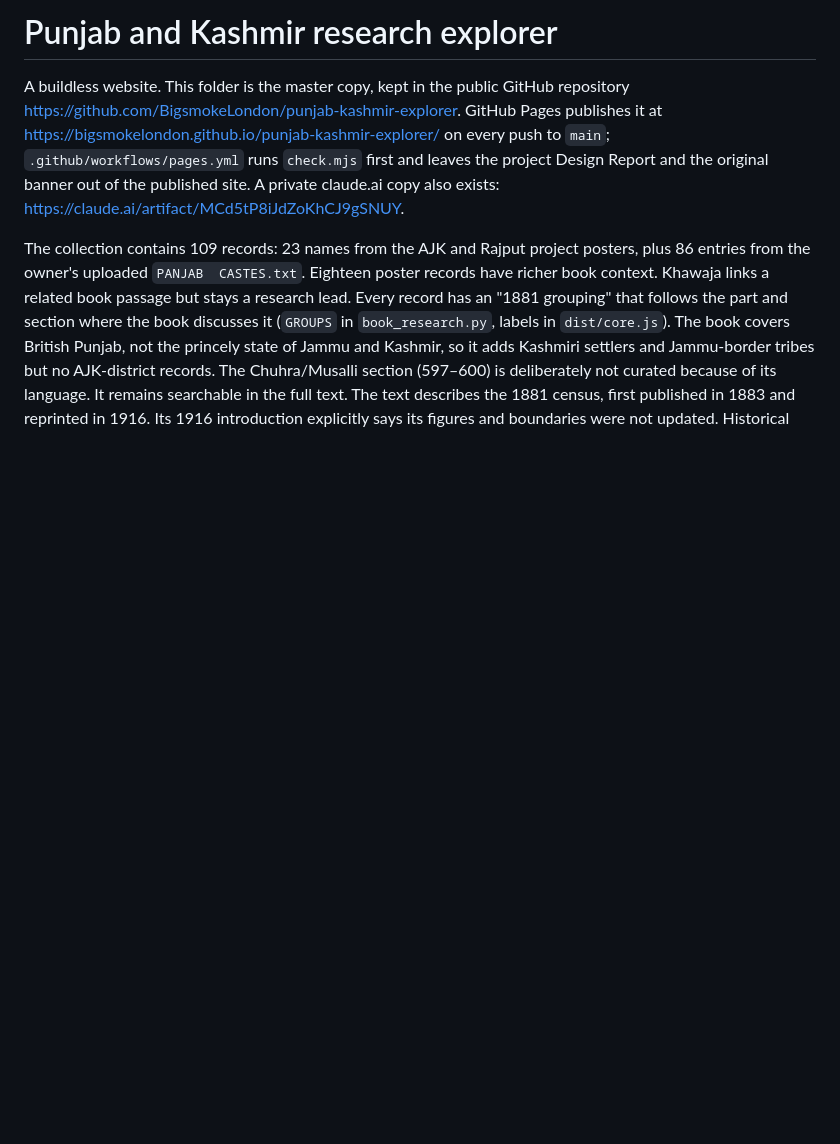
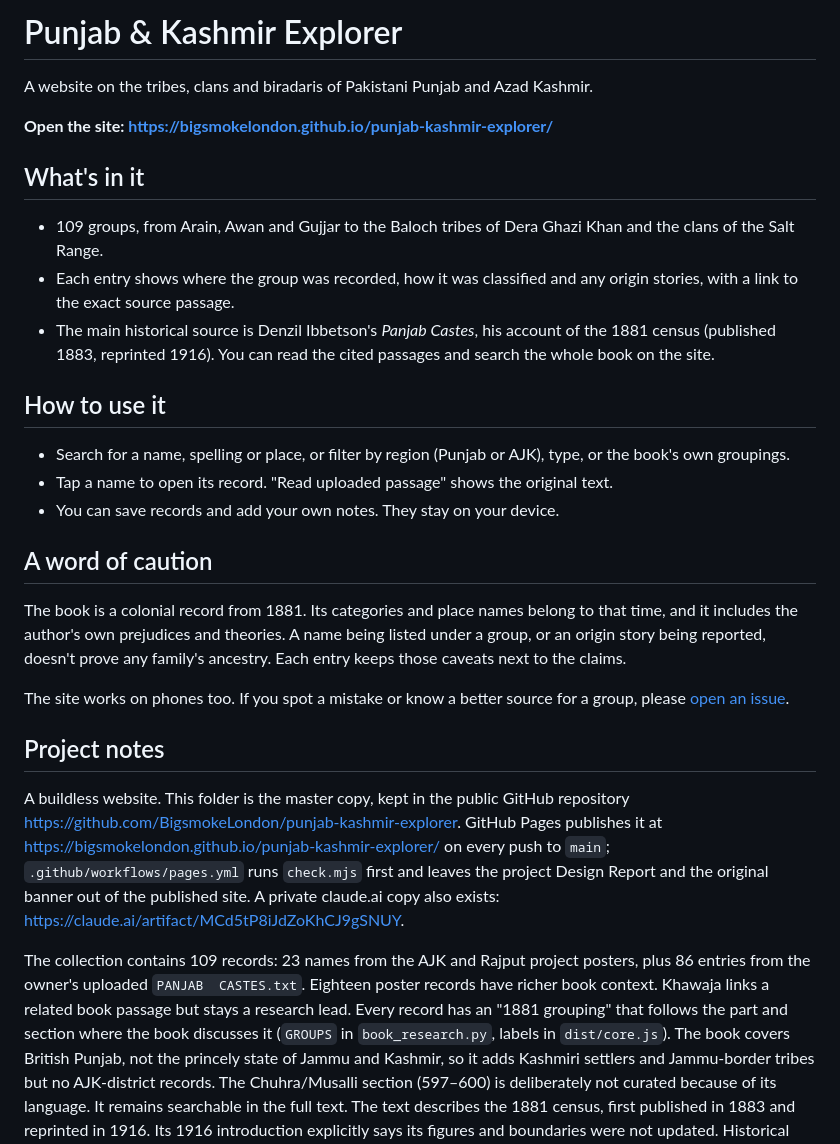
Before and after one commit to BigsmokeLondon/punjab-kashmir-explorer, a Markdown page: README.md, the part around the change. GitHub-like rendering; blank space fills up the shorter version.

Commit message:
Add a visitor introduction to the README
Open with the site link, what the collection contains, how to use it and
a caution that the 1881 source does not prove any family's ancestry.
Technical notes move under "Project notes".

Co-Authored-By: Claude Opus 5.5 <noreply@anthropic.com>

```diff
--- a/README.md
+++ b/README.md
@@ -1,4 +1,28 @@
-# Punjab and Kashmir research explorer
+# Punjab & Kashmir Explorer
+
+A website on the tribes, clans and biradaris of Pakistani Punjab and Azad Kashmir.
+
+**Open the site: https://bigsmokelondon.github.io/punjab-kashmir-explorer/**
+
+## What's in it
+
+- 109 groups, from Arain, Awan and Gujjar to the Baloch tribes of Dera Ghazi Khan and the clans of the Salt Range.
+- Each entry shows where the group was recorded, how it was classified and any origin stories, with a link to the exact source passage.
+- The main historical source is Denzil Ibbetson's *Panjab Castes*, his account of the 1881 census (published 1883, reprinted 1916). You can read the cited passages and search the whole book on the site.
+
+## How to use it
+
+- Search for a name, spelling or place, or filter by region (Punjab or AJK), type, or the book's own groupings.
+- Tap a name to open its record. "Read uploaded passage" shows the original text.
+- You can save records and add your own notes. They stay on your device.
+
+## A word of caution
+
+The book is a colonial record from 1881. Its categories and place names belong to that time, and it includes the author's own prejudices and theories. A name being listed under a group, or an origin story being reported, doesn't prove any family's ancestry. Each entry keeps those caveats next to the claims.
+
+The site works on phones too. If you spot a mistake or know a better source for a group, please [open an issue](https://github.com/BigsmokeLondon/punjab-kashmir-explorer/issues).
+
+## Project notes
 
 A buildless website. This folder is the master copy, kept in the public GitHub repository https://github.com/BigsmokeLondon/punjab-kashmir-explorer. GitHub Pages publishes it at https://bigsmokelondon.github.io/punjab-kashmir-explorer/ on every push to `main`; `.github/workflows/pages.yml` runs `check.mjs` first and leaves the project Design Report and the original banner out of the published site. A private claude.ai copy also exists: https://claude.ai/artifact/MCd5tP8iJdZoKhCJ9gSNUY.
 
```
